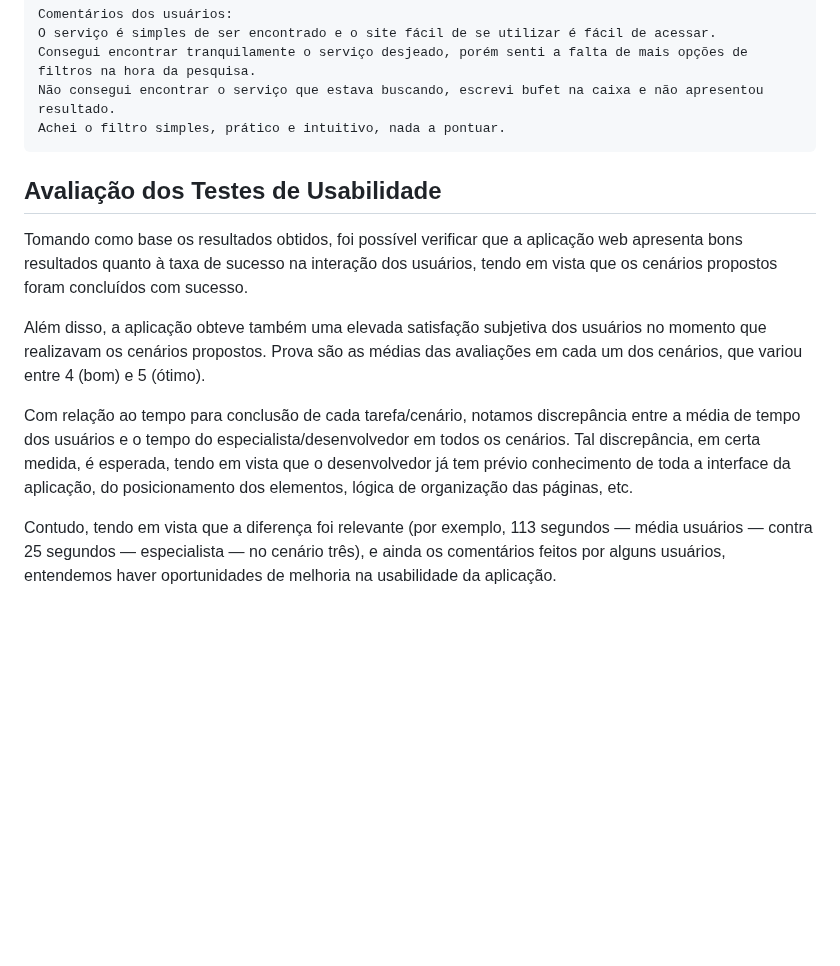
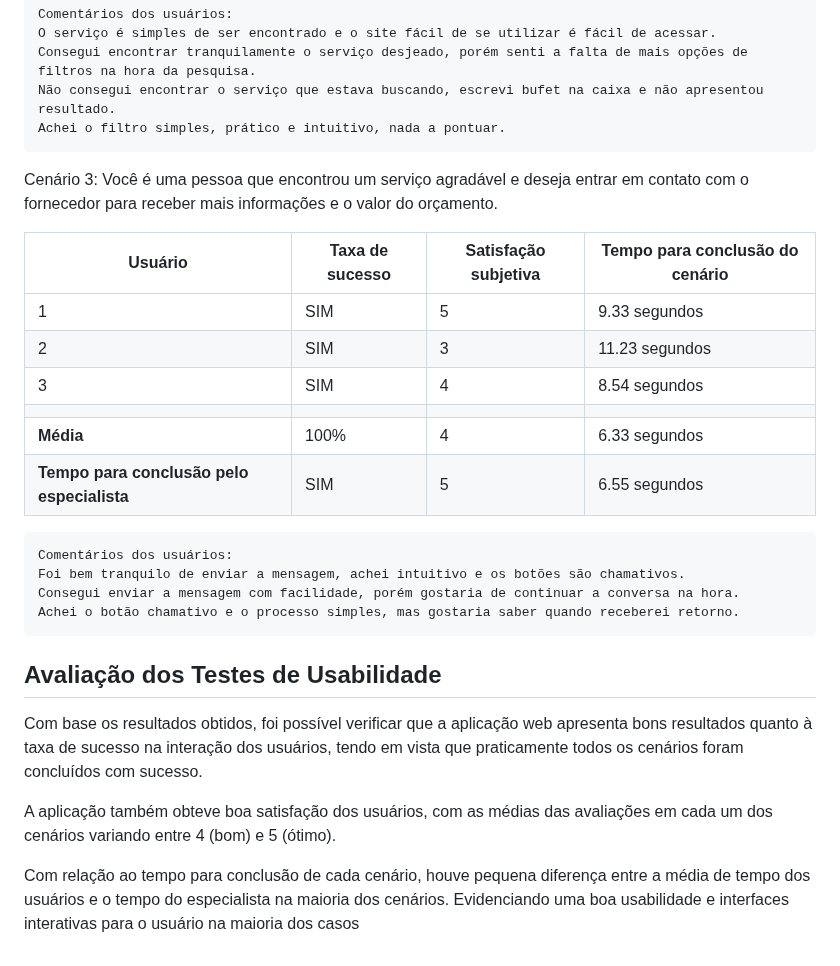
Before and after one commit to ICEI-PUC-Minas-PBR-SI/pbr-si-ads-2023-2-p1-tiaw-g10-events-now, a Markdown page: docs/tests.md, the part around the change. GitHub-like rendering; blank space fills up the shorter version.

```diff
--- a/docs/tests.md
+++ b/docs/tests.md
@@ -122,14 +122,32 @@ Cenário 2: Você é um usuário que precisa encontrar um serviço de buffet par
 
 
 
+ Cenário 3: Você é uma pessoa que encontrou um serviço agradável e deseja entrar em contato com o fornecedor para receber mais informações e o valor do orçamento.
+
+| Usuário | Taxa de sucesso | Satisfação subjetiva | Tempo para conclusão do cenário |
+|---------|-----------------|----------------------|---------------------------------|
+| 1       | SIM             | 5                    | 9.33 segundos                          |
+| 2       | SIM             | 3                    | 11.23 segundos                          |
+| 3       | SIM             | 4                    | 8.54 segundos                          |
+|  |  |  |  |
+| **Média**     | 100%           | 4             | 6.33 segundos                           |
+| **Tempo para conclusão pelo especialista** | SIM | 5 | 6.55 segundos |
+
+
+    Comentários dos usuários:
+    Foi bem tranquilo de enviar a mensagem, achei intuitivo e os botões são chamativos.
+    Consegui enviar a mensagem com facilidade, porém gostaria de continuar a conversa na hora.
+    Achei o botão chamativo e o processo simples, mas gostaria saber quando receberei retorno.
+
+
+
+
 
 ## Avaliação dos Testes de Usabilidade
 
 
-Tomando como base os resultados obtidos, foi possível verificar que a aplicação web apresenta bons resultados quanto à taxa de sucesso na interação dos usuários, tendo em vista que os cenários propostos foram concluídos com sucesso.
+Com base os resultados obtidos, foi possível verificar que a aplicação web apresenta bons resultados quanto à taxa de sucesso na interação dos usuários, tendo em vista que praticamente todos os cenários  foram concluídos com sucesso.
 
-Além disso, a aplicação obteve também uma elevada satisfação subjetiva dos usuários no momento que realizavam os cenários propostos. Prova são as médias das avaliações em cada um dos cenários, que variou entre 4 (bom) e 5 (ótimo).
+A aplicação também obteve boa satisfação dos usuários, com as médias das avaliações em cada um dos cenários variando entre 4 (bom) e 5 (ótimo).
 
-Com relação ao tempo para conclusão de cada tarefa/cenário, notamos discrepância entre a média de tempo dos usuários e o tempo do especialista/desenvolvedor em todos os cenários. Tal discrepância, em certa medida, é esperada, tendo em vista que o desenvolvedor já tem prévio conhecimento de toda a interface da aplicação, do posicionamento dos elementos, lógica de organização das páginas, etc.
-
-Contudo, tendo em vista que a diferença foi relevante (por exemplo, 113 segundos — média usuários — contra 25 segundos — especialista — no cenário três), e ainda os comentários feitos por alguns usuários, entendemos haver oportunidades de melhoria na usabilidade da aplicação.
+Com relação ao tempo para conclusão de cada cenário, houve pequena diferença entre a média de tempo dos usuários e o tempo do especialista na maioria dos cenários. Evidenciando uma boa usabilidade e interfaces interativas para o usuário na maioria dos casos
```
